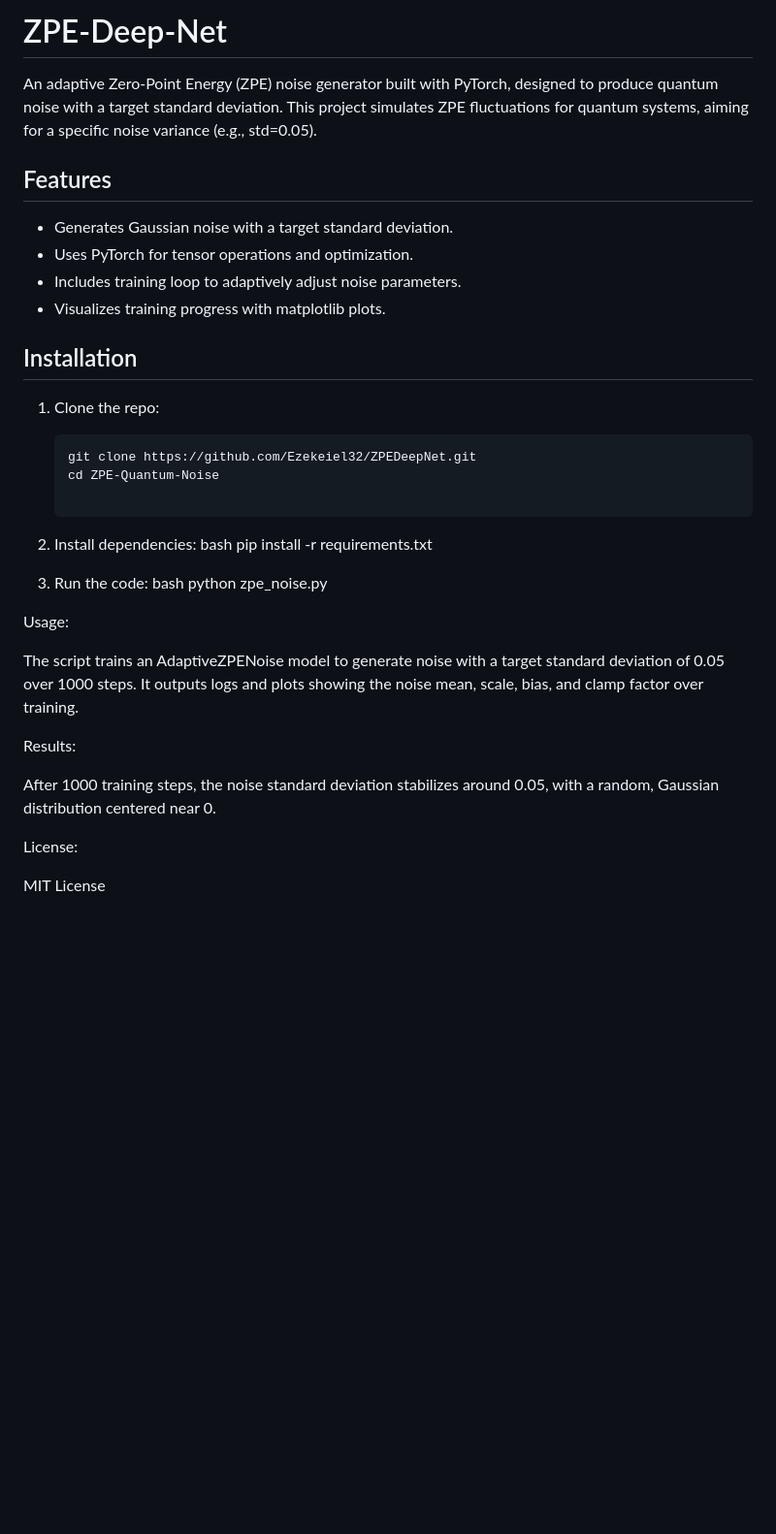
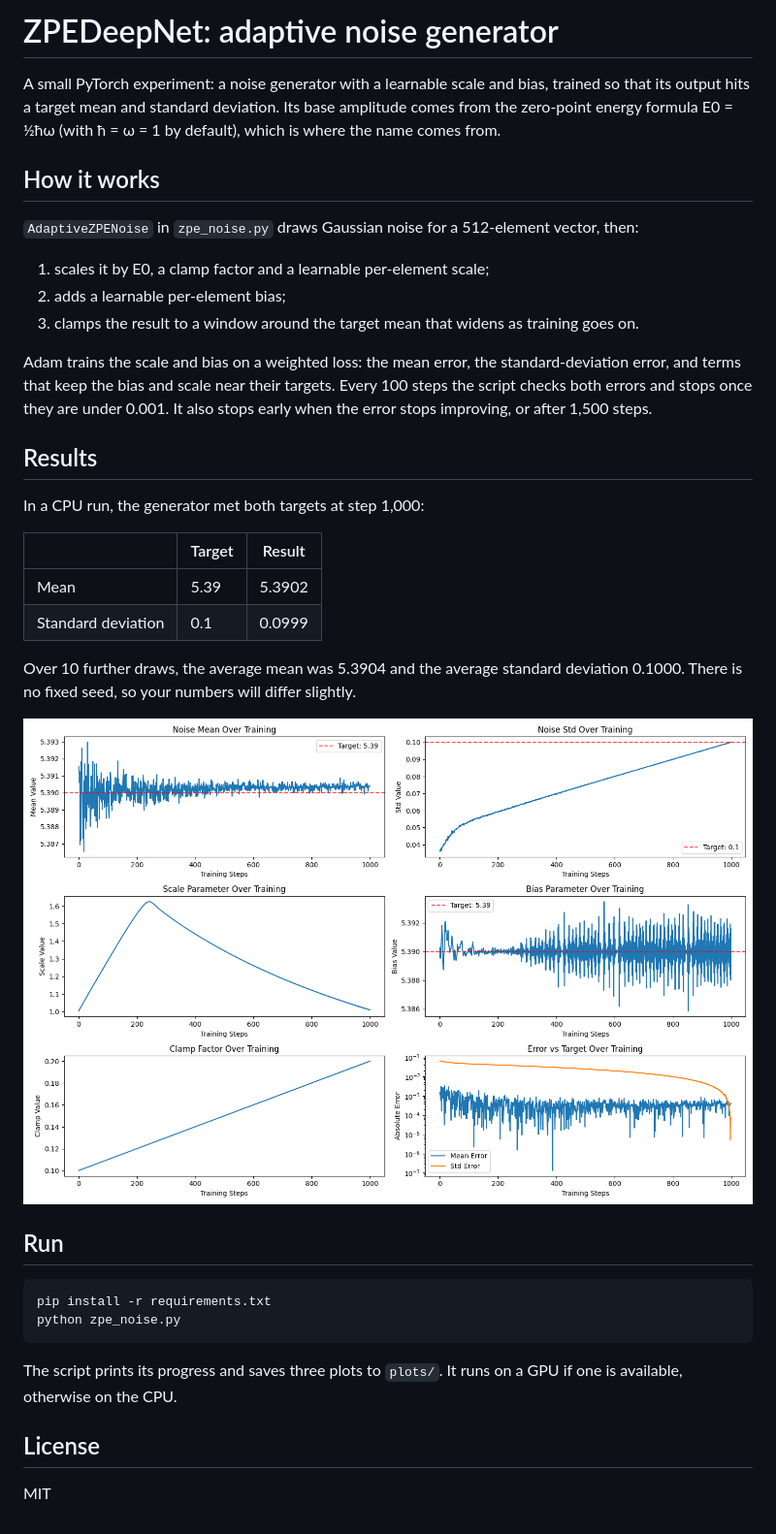
Before and after one commit to Ezekeiel32/ZPEDeepNet, a Markdown page: README.md, the part around the change. Shown at 97% size. Rendered like a GitHub page; pictures changed too: docs/training_history.png (added); blank space fills up the shorter version.

Commit message:
Rewrite README with how it works and measured results; add training plot
Co-Authored-By: Claude Opus 5.5 <noreply@anthropic.com>

````diff
--- a/README.md
+++ b/README.md
@@ -1,34 +1,39 @@
-# ZPE-Deep-Net
-An adaptive Zero-Point Energy (ZPE) noise generator built with PyTorch, designed to produce quantum noise with a target standard deviation. This project simulates ZPE fluctuations for quantum systems, aiming for a specific noise variance (e.g., std=0.05).
+# ZPEDeepNet: adaptive noise generator
 
-## Features
-- Generates Gaussian noise with a target standard deviation.
-- Uses PyTorch for tensor operations and optimization.
-- Includes training loop to adaptively adjust noise parameters.
-- Visualizes training progress with matplotlib plots.
+A small PyTorch experiment: a noise generator with a learnable scale and bias, trained so that its output hits a target mean and standard deviation. Its base amplitude comes from the zero-point energy formula E0 = ½ħω (with ħ = ω = 1 by default), which is where the name comes from.
 
-## Installation
-1. Clone the repo:
-   ```bash
-   git clone https://github.com/Ezekeiel32/ZPEDeepNet.git
-   cd ZPE-Quantum-Noise
+## How it works
 
-2. Install dependencies:
-bash pip install -r requirements.txt
+`AdaptiveZPENoise` in `zpe_noise.py` draws Gaussian noise for a 512-element vector, then:
 
-3. Run the code:
-bash python zpe_noise.py
+1. scales it by E0, a clamp factor and a learnable per-element scale;
+2. adds a learnable per-element bias;
+3. clamps the result to a window around the target mean that widens as training goes on.
 
-Usage:
+Adam trains the scale and bias on a weighted loss: the mean error, the standard-deviation error, and terms that keep the bias and scale near their targets. Every 100 steps the script checks both errors and stops once they are under 0.001. It also stops early when the error stops improving, or after 1,500 steps.
 
-The script trains an AdaptiveZPENoise model to generate noise with a target standard deviation of 0.05 over 1000 steps.
-It outputs logs and plots showing the noise mean, scale, bias, and clamp factor over training.
+## Results
 
-Results:
+In a CPU run, the generator met both targets at step 1,000:
 
-After 1000 training steps, the noise standard deviation stabilizes around 0.05, with a random, Gaussian distribution centered near 0.
+| | Target | Result |
+|---|---|---|
+| Mean | 5.39 | 5.3902 |
+| Standard deviation | 0.1 | 0.0999 |
 
+Over 10 further draws, the average mean was 5.3904 and the average standard deviation 0.1000. There is no fixed seed, so your numbers will differ slightly.
 
-License:
+![Training history](docs/training_history.png)
 
-MIT License
+## Run
+
+```bash
+pip install -r requirements.txt
+python zpe_noise.py
+```
+
+The script prints its progress and saves three plots to `plots/`. It runs on a GPU if one is available, otherwise on the CPU.
+
+## License
+
+MIT
````
